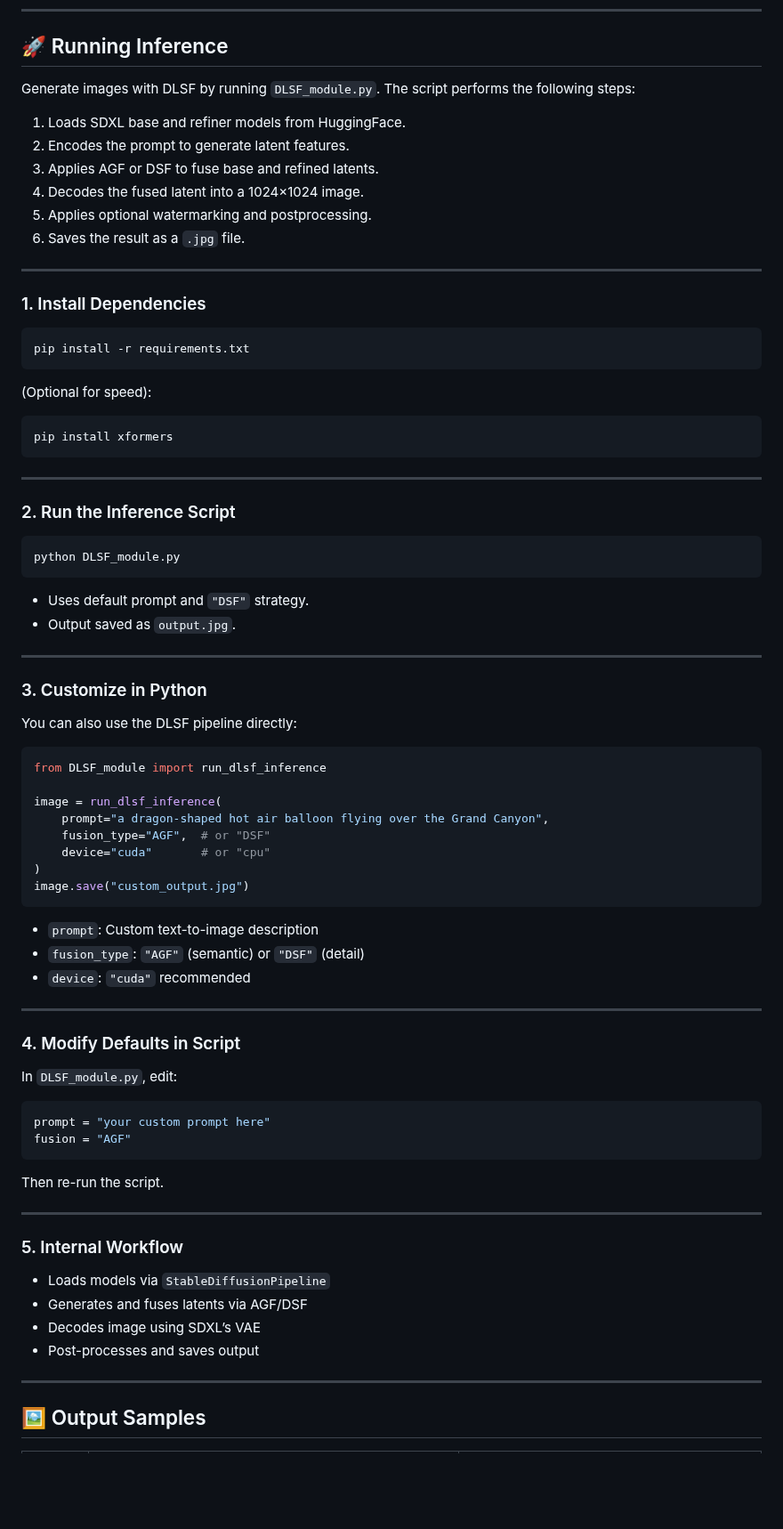
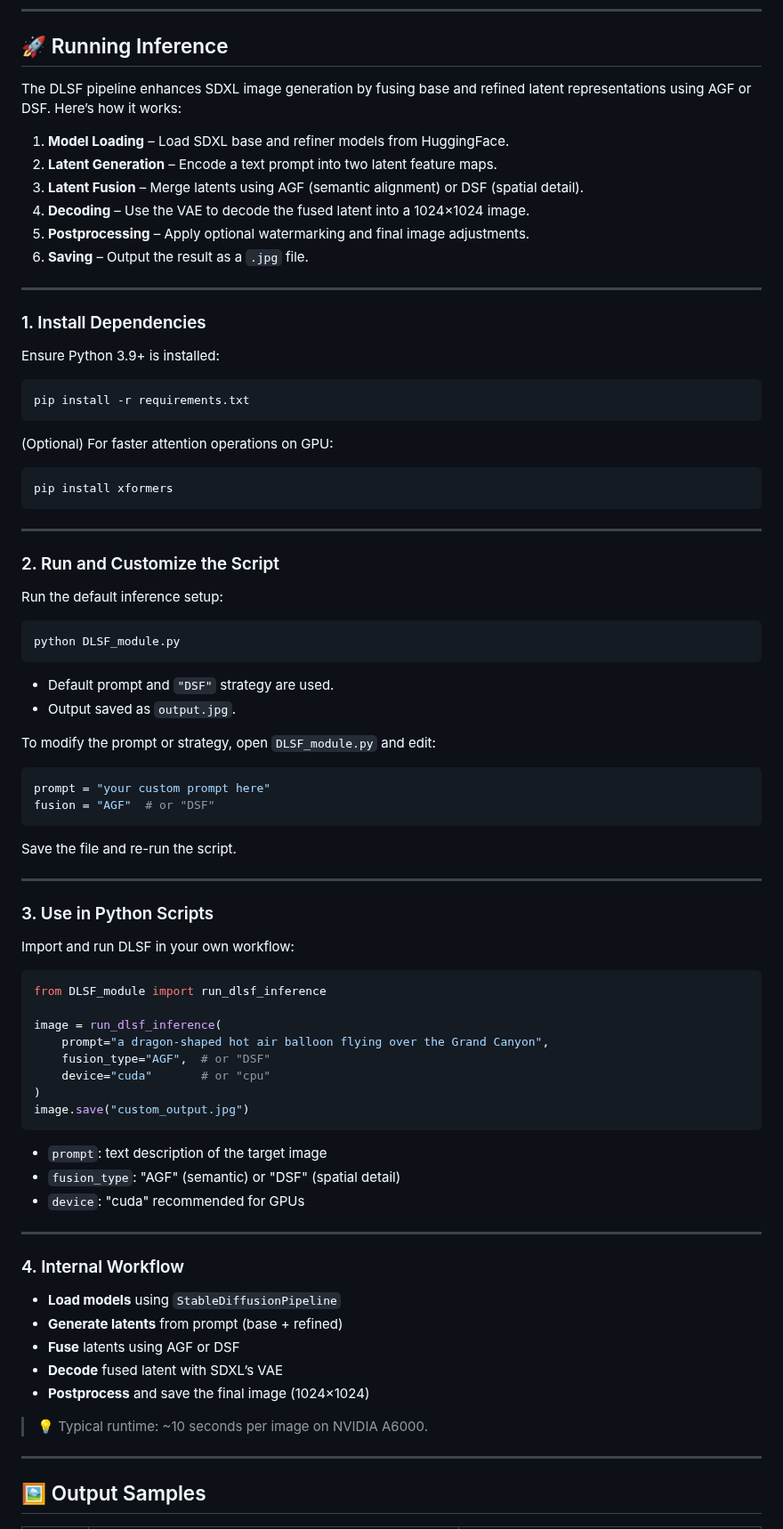
Before and after one commit to Rossi-Laboratory/MVA2025, a Markdown page: README.md, the part around the change. Shown at 89% size. Drawn GitHub-style; blank space fills up the shorter version.

````diff
--- a/README.md
+++ b/README.md
@@ -45,24 +45,26 @@ DLSF-Inference/
 
 ## 🚀 Running Inference
 
-Generate images with DLSF by running `DLSF_module.py`. The script performs the following steps:
+The DLSF pipeline enhances SDXL image generation by fusing base and refined latent representations using AGF or DSF. Here’s how it works:
 
-1. Loads SDXL base and refiner models from HuggingFace.
-2. Encodes the prompt to generate latent features.
-3. Applies AGF or DSF to fuse base and refined latents.
-4. Decodes the fused latent into a 1024×1024 image.
-5. Applies optional watermarking and postprocessing.
-6. Saves the result as a `.jpg` file.
+1. **Model Loading** – Load SDXL base and refiner models from HuggingFace.
+2. **Latent Generation** – Encode a text prompt into two latent feature maps.
+3. **Latent Fusion** – Merge latents using AGF (semantic alignment) or DSF (spatial detail).
+4. **Decoding** – Use the VAE to decode the fused latent into a 1024×1024 image.
+5. **Postprocessing** – Apply optional watermarking and final image adjustments.
+6. **Saving** – Output the result as a `.jpg` file.
 
 ---
 
 ### 1. Install Dependencies
 
+Ensure Python 3.9+ is installed:
+
 ```bash
 pip install -r requirements.txt
 ```
 
-(Optional for speed):
+(Optional) For faster attention operations on GPU:
 
 ```bash
 pip install xformers
@@ -70,20 +72,31 @@ pip install xformers
 
 ---
 
-### 2. Run the Inference Script
+### 2. Run and Customize the Script
+
+Run the default inference setup:
 
 ```bash
 python DLSF_module.py
 ```
 
-- Uses default prompt and `"DSF"` strategy.
+- Default prompt and `"DSF"` strategy are used.
 - Output saved as `output.jpg`.
+
+To modify the prompt or strategy, open `DLSF_module.py` and edit:
+
+```python
+prompt = "your custom prompt here"
+fusion = "AGF"  # or "DSF"
+```
+
+Save the file and re-run the script.
 
 ---
 
-### 3. Customize in Python
+### 3. Use in Python Scripts
 
-You can also use the DLSF pipeline directly:
+Import and run DLSF in your own workflow:
 
 ```python
 from DLSF_module import run_dlsf_inference
@@ -96,31 +109,21 @@ image = run_dlsf_inference(
 image.save("custom_output.jpg")
 ```
 
-- `prompt`: Custom text-to-image description
-- `fusion_type`: `"AGF"` (semantic) or `"DSF"` (detail)
-- `device`: `"cuda"` recommended
+- `prompt`: text description of the target image
+- `fusion_type`: "AGF" (semantic) or "DSF" (spatial detail)
+- `device`: "cuda" recommended for GPUs
 
 ---
 
-### 4. Modify Defaults in Script
+### 4. Internal Workflow
 
-In `DLSF_module.py`, edit:
+- **Load models** using `StableDiffusionPipeline`
+- **Generate latents** from prompt (base + refined)
+- **Fuse** latents using AGF or DSF
+- **Decode** fused latent with SDXL’s VAE
+- **Postprocess** and save the final image (1024×1024)
 
-```python
-prompt = "your custom prompt here"
-fusion = "AGF"
-```
-
-Then re-run the script.
-
----
-
-### 5. Internal Workflow
-
-- Loads models via `StableDiffusionPipeline`
-- Generates and fuses latents via AGF/DSF
-- Decodes image using SDXL’s VAE
-- Post-processes and saves output
+> 💡 Typical runtime: ~10 seconds per image on NVIDIA A6000.
 
 ---
 
````
